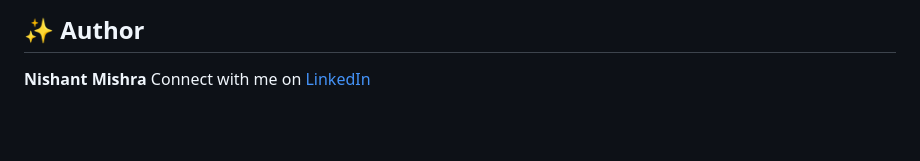
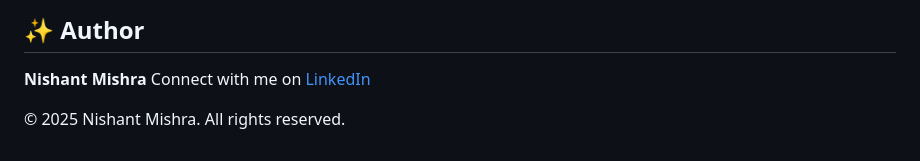
Before and after one commit to NishantMishra31/Diabetector, a Markdown page: README.md, the part around the change. GitHub-like rendering; blank space fills up the shorter version.

```diff
--- a/README.md
+++ b/README.md
@@ -130,3 +130,5 @@ Pull requests and feature suggestions are welcome! Feel free to fork the repo an
 
 **Nishant Mishra**
 Connect with me on [LinkedIn](https://linkedin.com/in/nishant-mishra-)
+
+© 2025 Nishant Mishra. All rights reserved.
```
